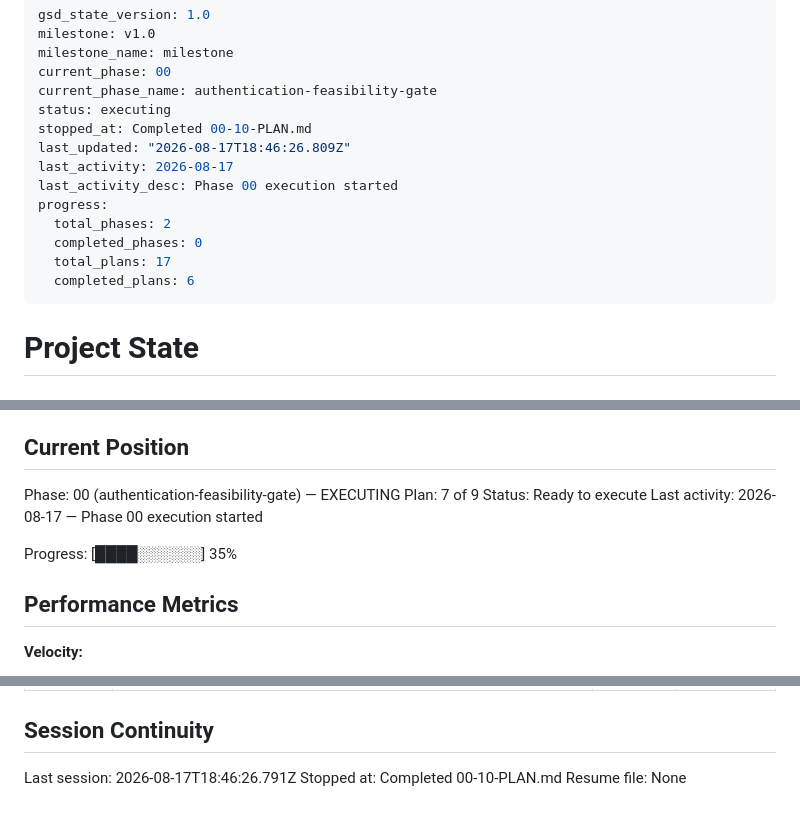
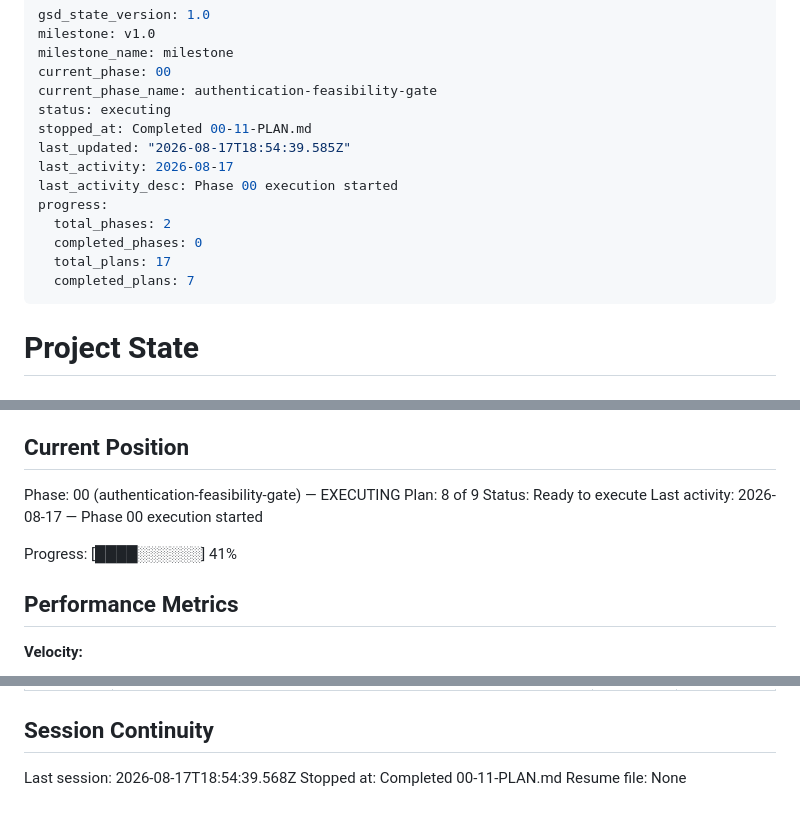
Before and after one commit to gabeosx/canis97, a Markdown page: .planning/STATE.md, 3 parts joined by grey strips. GitHub-like rendering.

Commit message:
docs(00-11): complete native-direct ineligible branch plan

```diff
--- a/.planning/STATE.md
+++ b/.planning/STATE.md
@@ -5,15 +5,15 @@ milestone_name: milestone
 current_phase: 00
 current_phase_name: authentication-feasibility-gate
 status: executing
-stopped_at: Completed 00-10-PLAN.md
-last_updated: "2026-08-17T18:46:26.809Z"
+stopped_at: Completed 00-11-PLAN.md
+last_updated: "2026-08-17T18:54:39.585Z"
 last_activity: 2026-08-17
 last_activity_desc: Phase 00 execution started
 progress:
   total_phases: 2
   completed_phases: 0
   total_plans: 17
-  completed_plans: 6
+  completed_plans: 7
 ---
 
 # Project State
@@ -28,11 +28,11 @@ See: .planning/PROJECT.md (updated 2026-08-16)
 ## Current Position
 
 Phase: 00 (authentication-feasibility-gate) — EXECUTING
-Plan: 7 of 9
+Plan: 8 of 9
 Status: Ready to execute
 Last activity: 2026-08-17 — Phase 00 execution started
 
-Progress: [████░░░░░░] 35%
+Progress: [████░░░░░░] 41%
 
 ## Performance Metrics
 
@@ -125,6 +128,6 @@ None yet.
 
 ## Session Continuity
 
-Last session: 2026-08-17T18:46:26.791Z
-Stopped at: Completed 00-10-PLAN.md
+Last session: 2026-08-17T18:54:39.568Z
+Stopped at: Completed 00-11-PLAN.md
 Resume file: None
```
Also changed, not shown: other parts of .planning/STATE.md (+3 -0 lines), .planning/ROADMAP.md (+3 -3 lines), 1 other file.
